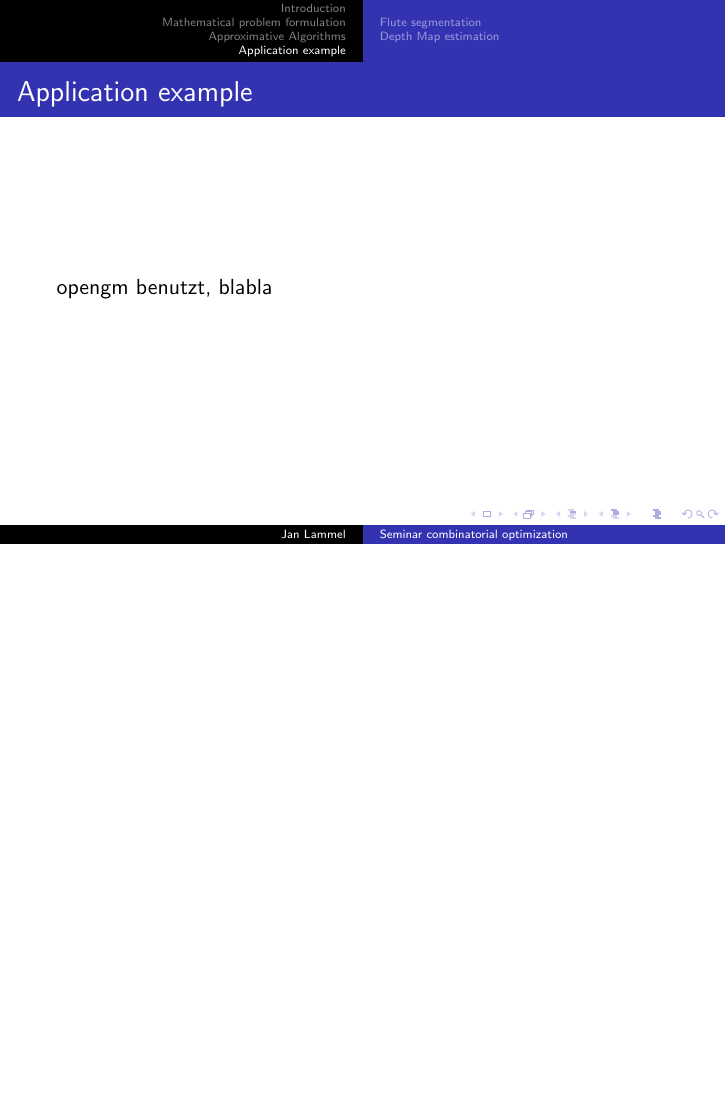
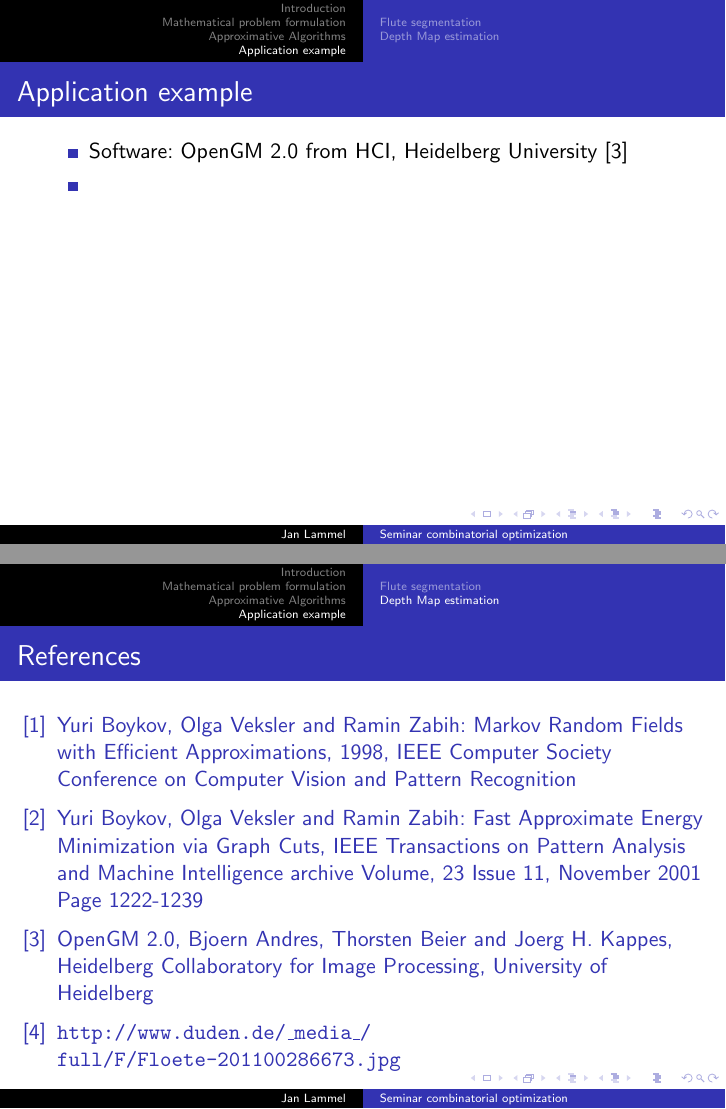
Before and after one commit to JanLL/seminar, LaTeX slides (vortrag/praesentation.tex): page 27 of 29 before the commit and pages 27 and 30 of 30 after it, the two joined at a grey line, the shorter picture padded with empty space. Compiled offline with pdfLaTeX; a LaTeX package or settings file that is missing is left out.

```diff
--- a/vortrag/praesentation.tex
+++ b/vortrag/praesentation.tex
@@ -15,6 +15,9 @@
 \usepackage{kbordermatrix}
 
 \newcommand{\todo}[1]{\textcolor{red}{TODO: #1}}
+
+\setbeamertemplate{bibliography item}[text]
+\bibliographystyle{unsrt}
 
 
 \usetheme{Luebeck}
@@ -593,7 +598,14 @@
 \frame{
 \frametitle{Application example}
 
-opengm benutzt, blabla
+\begin{textblock}{14}(1., 4.)
+
+\begin{itemize}
+	\item Software: OpenGM 2.0 from HCI, Heidelberg University \cite{opengm}
+	\item
+\end{itemize}
+
+\end{textblock}
 
 }
 
@@ -640,9 +652,42 @@
 
 }
 
+\frame{
+\frametitle{References}
+
+\begin{textblock}{15}(0.5, 4.)
+
+
+\begin{thebibliography}{9}
+
+\bibitem{boykov98}
+  Yuri Boykov, Olga Veksler and Ramin Zabih:
+  Markov Random Fields with Efficient Approximations,
+  1998,
+  IEEE Computer Society Conference on Computer Vision and
+  Pattern Recognition
+
+\bibitem{boykov01}
+  Yuri Boykov, Olga Veksler and Ramin Zabih:
+  Fast Approximate Energy Minimization via Graph
+  Cuts,
+  IEEE Transactions on Pattern Analysis and Machine Intelligence archive Volume,
+  23 Issue 11, November 2001 Page 1222-1239
+
+
+\bibitem{opengm}
+  OpenGM 2.0, Bjoern Andres, Thorsten Beier and Joerg H. Kappes, Heidelberg Collaboratory for Image Processing, University of Heidelberg
+
+\bibitem{flute-img}
+  \texttt{http://www.duden.de/\_media\_/ full/F/Floete-201100286673.jpg}
 
 
 
+\end{thebibliography}
+
+\end{textblock}
+
+}
 
 
 \end{document}
```
Also changed, not shown: vortrag/praesentation.tex (22 more changed lines), 1 other file.
